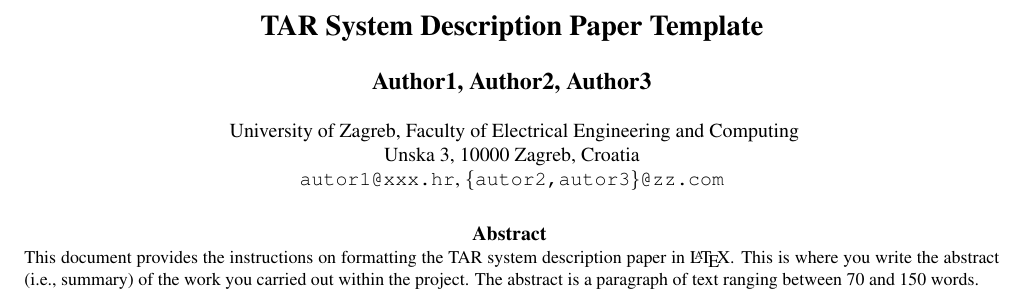
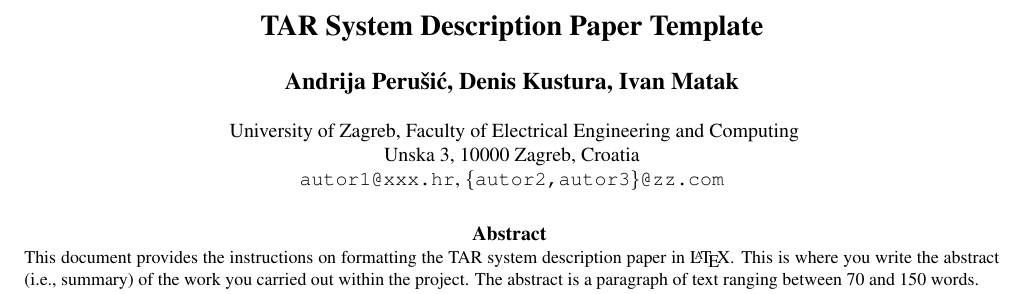
Before and after one commit to creationspirit/TAR-Early-Depression-Detection, a LaTeX document (latex/tar-2018-paper-template.tex): part of page 1 of 2, cut so that both start at the same text. Compiled offline with pdfLaTeX.

Commit message:
izmjene u latexu

```diff
--- a/latex/tar-2018-paper-template.tex
+++ b/latex/tar-2018-paper-template.tex
@@ -14,7 +14,7 @@
 
 \title{TAR System Description Paper Template}
 
-\name{Author1, Author2, Author3}
+\name{Andrija Perušić, Denis Kustura, Ivan Matak}
 
 \address{
 University of Zagreb, Faculty of Electrical Engineering and Computing\\
```
Also changed, not shown: 1 other file.
